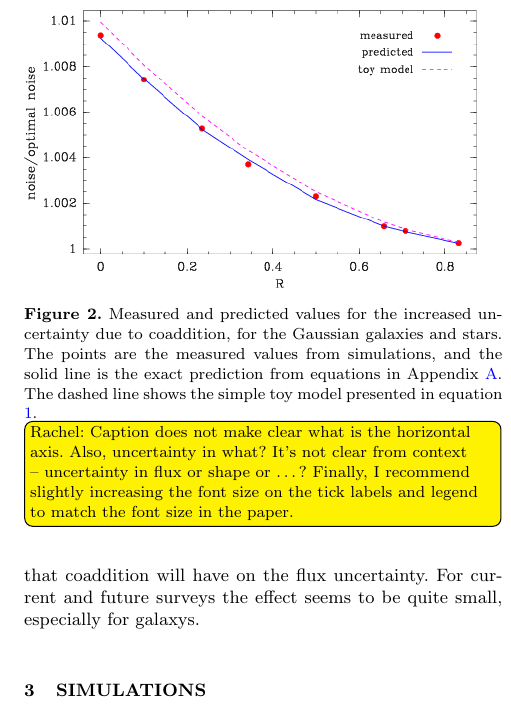
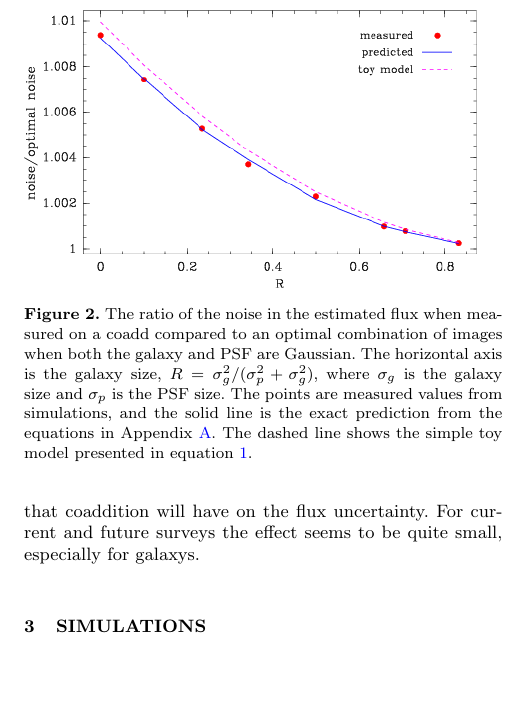
Before and after one commit to esheldon/coadds-paper, a LaTeX paper (coadds.tex): part of one column of page 4 of 9, cut at the place of the change, the shorter picture padded with empty space. Compiled offline with pdfLaTeX; a LaTeX package or settings file that is missing is left out.

Commit message:
Update captions for figure 1,2.

```diff
--- a/coadds.tex
+++ b/coadds.tex
@@ -334,15 +333,13 @@ to be quite small, especially for galaxys.
 
 \begin{figure}
 \includegraphics[width=0.45\textwidth]{toy-model.png}
-\caption{Measured and predicted values for the increased uncertainty due to
-coaddition, for the Gaussian galaxies and stars.  The points are the measured
-values from simulations, and the solid line is the exact prediction from
-equations in Appendix~\ref{Section:FluxSN}.  The dashed line shows the simple
-toy model presented in equation \ref{eq:vargal}.
-\rachel{Caption does not make clear what is the horizontal axis.  Also, uncertainty in what?  It's
-  not clear from context -- uncertainty in flux or shape or \dots?  Finally, I recommend slightly
-  increasing the font size on the tick labels and legend to match the font size in the paper.}}
-\label{fig:mcresults}
+\caption{The ratio of the noise in the estimated flux when measured on a coadd
+compared to an optimal combination of images when both the galaxy and PSF are Gaussian.
+The horizontal axis is the galaxy size, $R=\sigma_g^2/(\sigma_p^2 + \sigma_g^2)$,
+where $\sigma_g$ is the galaxy size and $\sigma_p$ is the PSF size.
+The points are measured values from simulations, and the solid line is the exact
+prediction from the equations in Appendix~\ref{Section:FluxSN}.  The dashed line shows
+the simple toy model presented in equation \ref{eq:vargal}.}
 \end{figure}
 
 \section{Simulations}
```
Also changed, not shown: coadds.tex (3 more changed lines).
